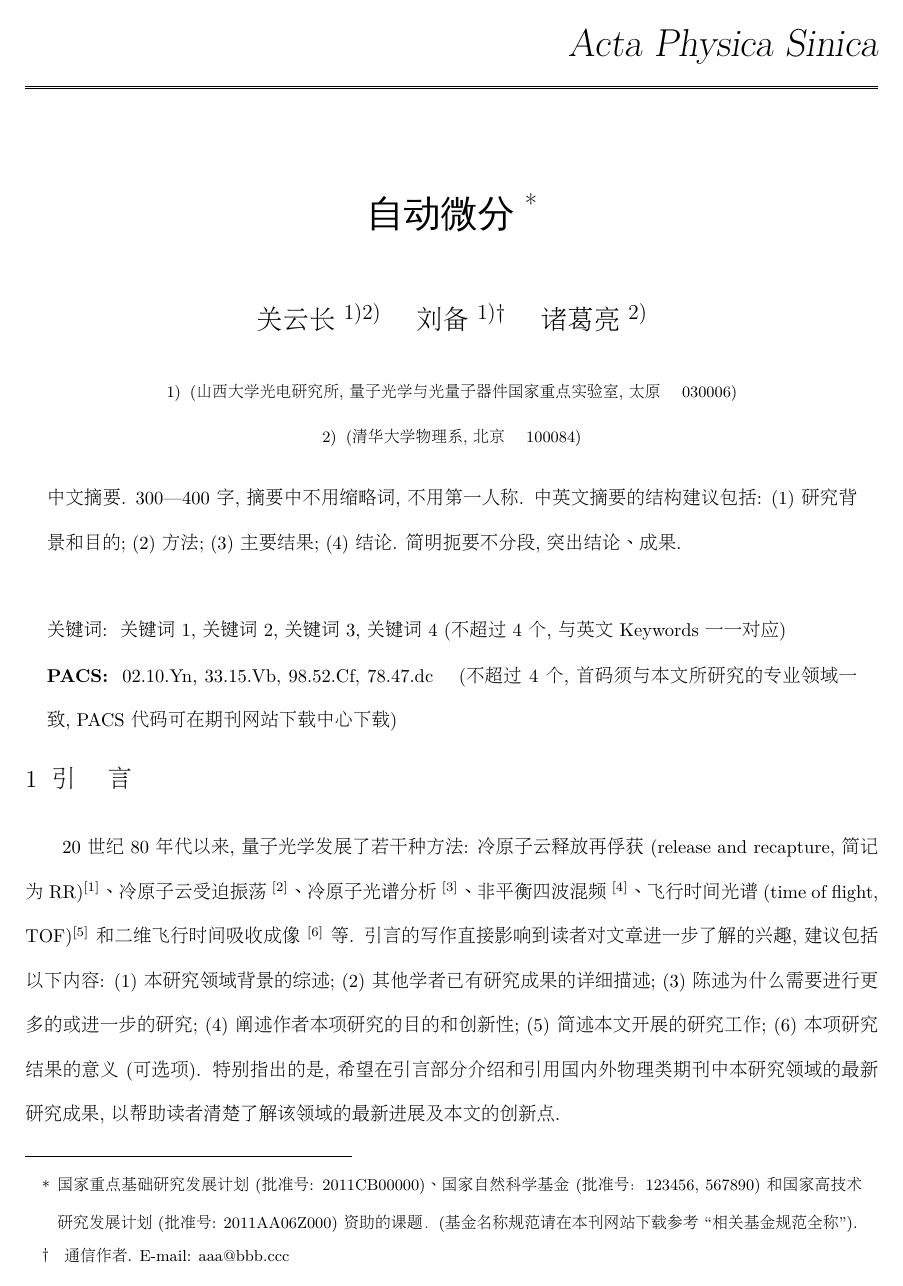
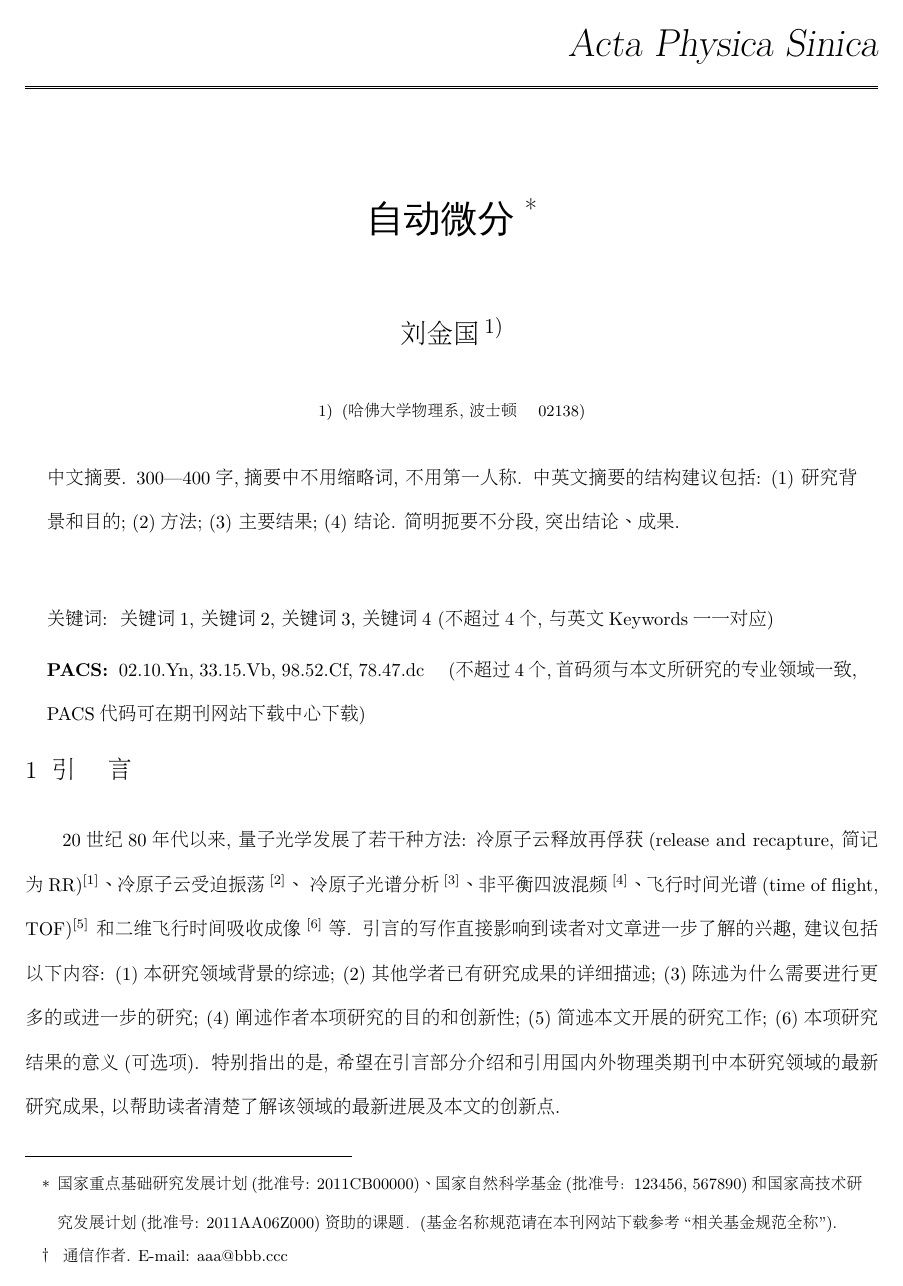
Before and after one commit to GiggleLiu/WuLiXueBao, a LaTeX document (template.tex, which reads aappss.sty): page 1 of 5. The pictures show the PDF file template.pdf that the author committed with the source.

Commit message:
lua compile

```diff
--- a/aappss.sty
+++ b/aappss.sty
@@ -57,6 +57,7 @@ to\textwidth{\vbox{\hfill\huge\sl Acta Physica Sinica\hfill}}
     \newcommand{\liuhao}{\fontsize{7.87pt}{9.45pt}\selectfont}
     \newcommand{\xiaoliuhao}{\fontsize{7.78pt}{8.65pt}\selectfont}
     \newcommand{\qihao}{\fontsize{5.25pt}{\baselineskip}\selectfont}
+    \newcommand*{\fangsong}{\CJKfamily{zhfs}}
     \linespread{1.25}
     \renewcommand{\normalsize}{\wuhao}
 
@@ -102,7 +103,7 @@ to\textwidth{\vbox{\hfill\huge\sl Acta Physica Sinica\hfill}}
 \def\author#1{{\begin{center}{\sihao \fangsong #1}\end{center}}}
 \def\address#1#2{{\centering{\protect\baselineskip=10pt\xiaowuhao {#1} {\hglue2pt(#2)}}\par}}
 \def\date#1#2{\vglue.4ex\centerline{\xiaowuhao({#1}收到; {#2}收到修改稿)}\par\vglue9pt}
-\def\abstract#1{\begin{center}\vglue.3cm\begin{minipage}{0.95\textwidth}\CJKindent \wuhao\songti #1 \end{minipage}\end{center} \vspace*{0.2ex}}
+\def\abstract#1{\begin{center}\vglue.3cm\begin{minipage}{0.95\textwidth} \wuhao\songti #1 \end{minipage}\end{center} \vspace*{0.2ex}}
 \def\keywords#1{\begin{center}\vglue 3mm \begin{minipage}{0.95\textwidth} {\noindent\normalsize\CJKfamily{hei}{关键词:}~~{\songti #1}}\end{minipage}
 \end{center}}
 \def\pacs#1{\begin{center}\vglue 0mm \begin{minipage}{0.95\textwidth} {\noindent\normalsize{\bf PACS:}~~{#1}}\end{minipage}
--- a/template.tex
+++ b/template.tex
@@ -14,11 +16,9 @@
 
 \title{自动微分 \fivestar}%{\cfundlink}
 
-\author{关云长$^{1)2)}$ \quad 刘备$^{1)\dag}$ \quad 诸葛亮$^{2)}$}
+\author{刘金国$^{1)}$}
 
-\address{1)}{山西大学光电研究所, 量子光学与光量子器件国家重点实验室, 太原 \quad 030006}
-
-\address{2)}{清华大学物理系, 北京 \quad 100084}
+\address{1)}{哈佛大学物理系, 波士顿 \quad 02138}
 
 %\address{3)}{}
 
@@ -127,9 +125,6 @@ HB流体($\mu = 1.0$, $\tau _0 = 0.1$, $n = 0.8$) & 0.097 & 0.501
 
 %\end{multicols}
 \vspace*{5mm}
-
-\centerline{\includegraphics{fig2.eps}}
-%\vspace*{6mm}
 
 \vskip 2mm
 
```
Also changed, not shown: README.md (added), fig2.eps, template.pdf, template.tex (8 more changed lines), 1 other file.
